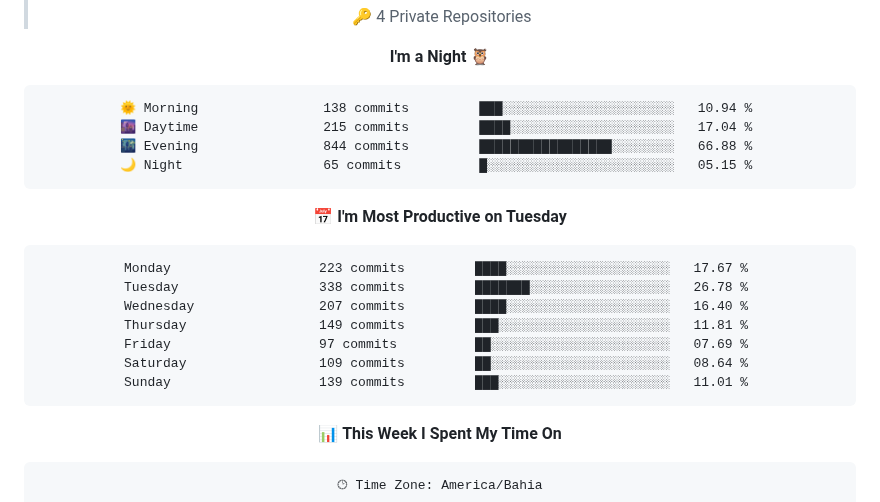
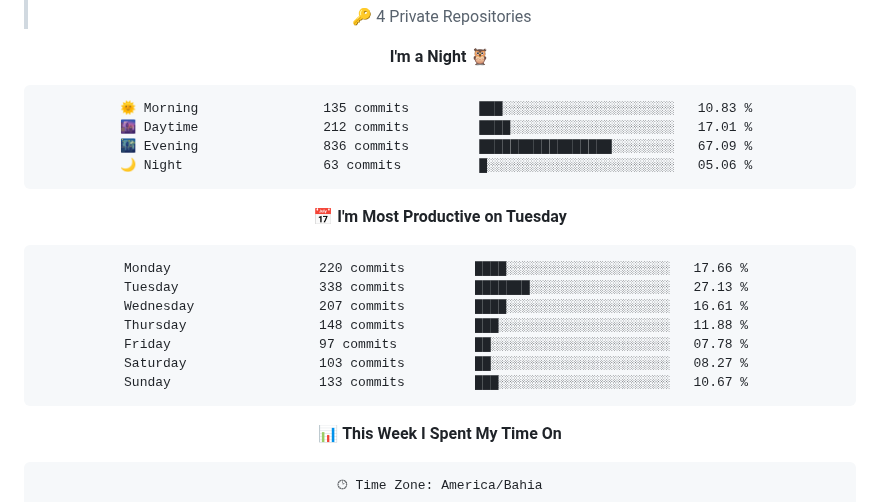
Before and after one commit to felipe-py/felipe-py, a Markdown page: README.md, the part around one of its changes. Drawn GitHub-style; folded sections open.

Commit message:
Updated with Dev Metrics

````diff
--- a/README.md
+++ b/README.md
@@ -78,21 +78,21 @@ src="https://img.shields.io/badge/R-276DC3?style=for-the-badge&logo=r&logoColor=
 **I'm a Night 🦉**
 
 ```text
-🌞 Morning                138 commits         ███░░░░░░░░░░░░░░░░░░░░░░   10.94 %
-🌆 Daytime                215 commits         ████░░░░░░░░░░░░░░░░░░░░░   17.04 %
-🌃 Evening                844 commits         █████████████████░░░░░░░░   66.88 %
-🌙 Night                  65 commits          █░░░░░░░░░░░░░░░░░░░░░░░░   05.15 %
+🌞 Morning                135 commits         ███░░░░░░░░░░░░░░░░░░░░░░   10.83 %
+🌆 Daytime                212 commits         ████░░░░░░░░░░░░░░░░░░░░░   17.01 %
+🌃 Evening                836 commits         █████████████████░░░░░░░░   67.09 %
+🌙 Night                  63 commits          █░░░░░░░░░░░░░░░░░░░░░░░░   05.06 %
 ```
 📅 **I'm Most Productive on Tuesday**
 
 ```text
-Monday                   223 commits         ████░░░░░░░░░░░░░░░░░░░░░   17.67 %
-Tuesday                  338 commits         ███████░░░░░░░░░░░░░░░░░░   26.78 %
-Wednesday                207 commits         ████░░░░░░░░░░░░░░░░░░░░░   16.40 %
-Thursday                 149 commits         ███░░░░░░░░░░░░░░░░░░░░░░   11.81 %
-Friday                   97 commits          ██░░░░░░░░░░░░░░░░░░░░░░░   07.69 %
-Saturday                 109 commits         ██░░░░░░░░░░░░░░░░░░░░░░░   08.64 %
-Sunday                   139 commits         ███░░░░░░░░░░░░░░░░░░░░░░   11.01 %
+Monday                   220 commits         ████░░░░░░░░░░░░░░░░░░░░░   17.66 %
+Tuesday                  338 commits         ███████░░░░░░░░░░░░░░░░░░   27.13 %
+Wednesday                207 commits         ████░░░░░░░░░░░░░░░░░░░░░   16.61 %
+Thursday                 148 commits         ███░░░░░░░░░░░░░░░░░░░░░░   11.88 %
+Friday                   97 commits          ██░░░░░░░░░░░░░░░░░░░░░░░   07.78 %
+Saturday                 103 commits         ██░░░░░░░░░░░░░░░░░░░░░░░   08.27 %
+Sunday                   133 commits         ███░░░░░░░░░░░░░░░░░░░░░░   10.67 %
 ```
 
 
````
Also changed, not shown: other parts of README.md (+1 -1 lines), assets/bar_graph.png.
